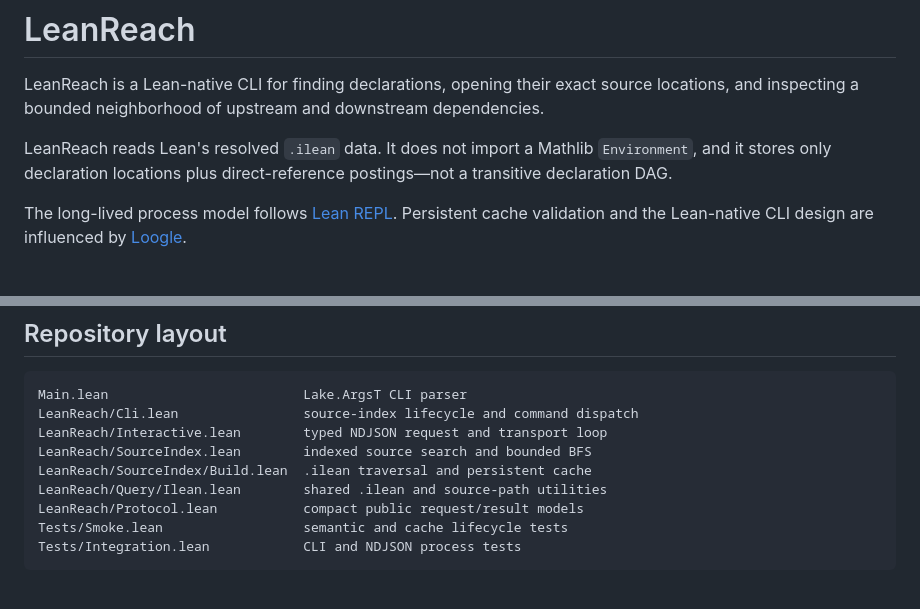
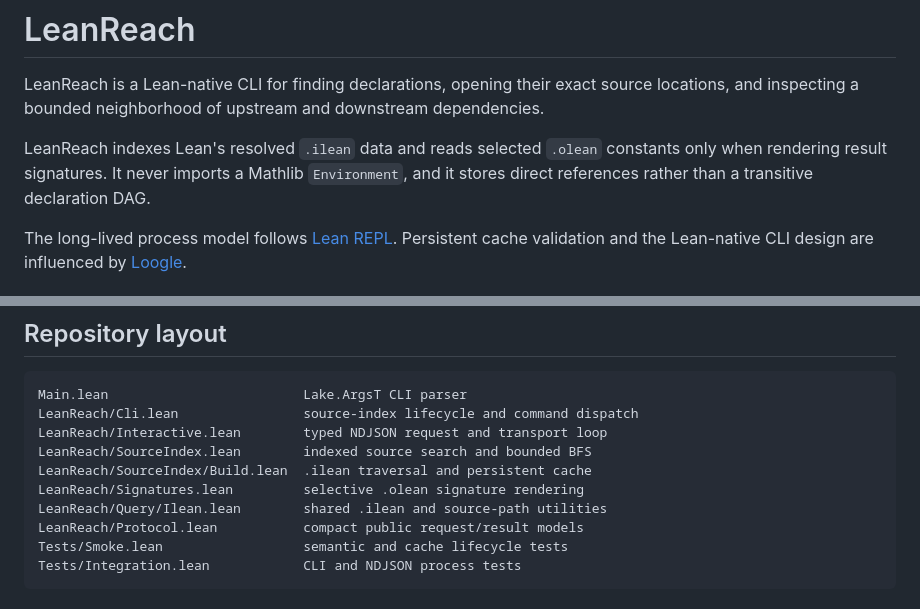
Before and after one commit to pelicanhere/LeanReach, a Markdown page: README.md, 2 parts joined by grey strips. GitHub-like rendering.

```diff
--- a/README.md
+++ b/README.md
@@ -3,8 +3,9 @@
 LeanReach is a Lean-native CLI for finding declarations, opening their exact source locations, and
 inspecting a bounded neighborhood of upstream and downstream dependencies.
 
-LeanReach reads Lean's resolved `.ilean` data. It does not import a Mathlib `Environment`, and it
-stores only declaration locations plus direct-reference postings—not a transitive declaration DAG.
+LeanReach indexes Lean's resolved `.ilean` data and reads selected `.olean` constants only when
+rendering result signatures. It never imports a Mathlib `Environment`, and it stores direct
+references rather than a transitive declaration DAG.
 
 The long-lived process model follows
 [Lean REPL](https://github.com/leanprover-community/repl). Persistent cache validation and the
@@ -169,6 +181,7 @@ LeanReach/Cli.lean                source-index lifecycle and command dispatch
 LeanReach/Interactive.lean        typed NDJSON request and transport loop
 LeanReach/SourceIndex.lean        indexed source search and bounded BFS
 LeanReach/SourceIndex/Build.lean  .ilean traversal and persistent cache
+LeanReach/Signatures.lean         selective .olean signature rendering
 LeanReach/Query/Ilean.lean        shared .ilean and source-path utilities
 LeanReach/Protocol.lean           compact public request/result models
 Tests/Smoke.lean                  semantic and cache lifecycle tests
```
Also changed, not shown: other parts of README.md (+30 -19 lines), docs/benchmark.md (+4 -0 lines).
